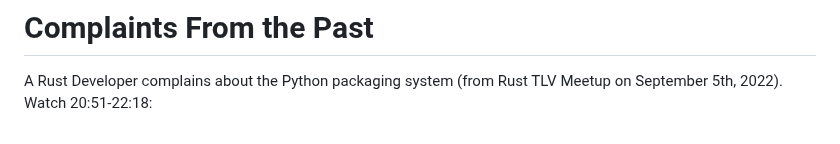
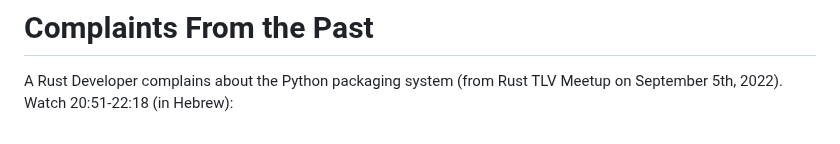
Before and after one commit to jond01/pycon-il-23, a Markdown page: slides.md, the part around the change. GitHub-like rendering.

Commit message:
Add Hebrew language note

```diff
--- a/slides.md
+++ b/slides.md
@@ -956,7 +956,7 @@ transition: slide-up
 # Complaints From the Past
 
 A Rust Developer complains about the Python packaging system (from Rust TLV Meetup on September 5th, 2022).
-Watch 20:51-22:18:
+Watch 20:51-22:18 (in Hebrew):
 
 <Transform scale=2.3>
 <Youtube id="9g8mp8TqAQ0" />
```
